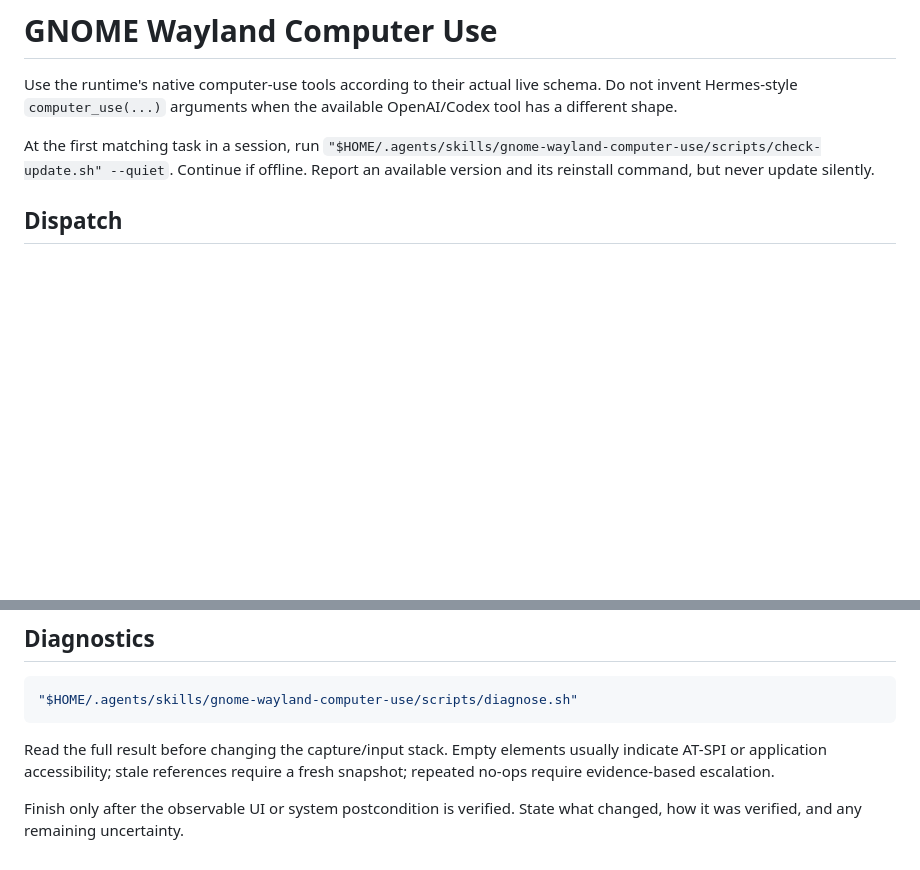
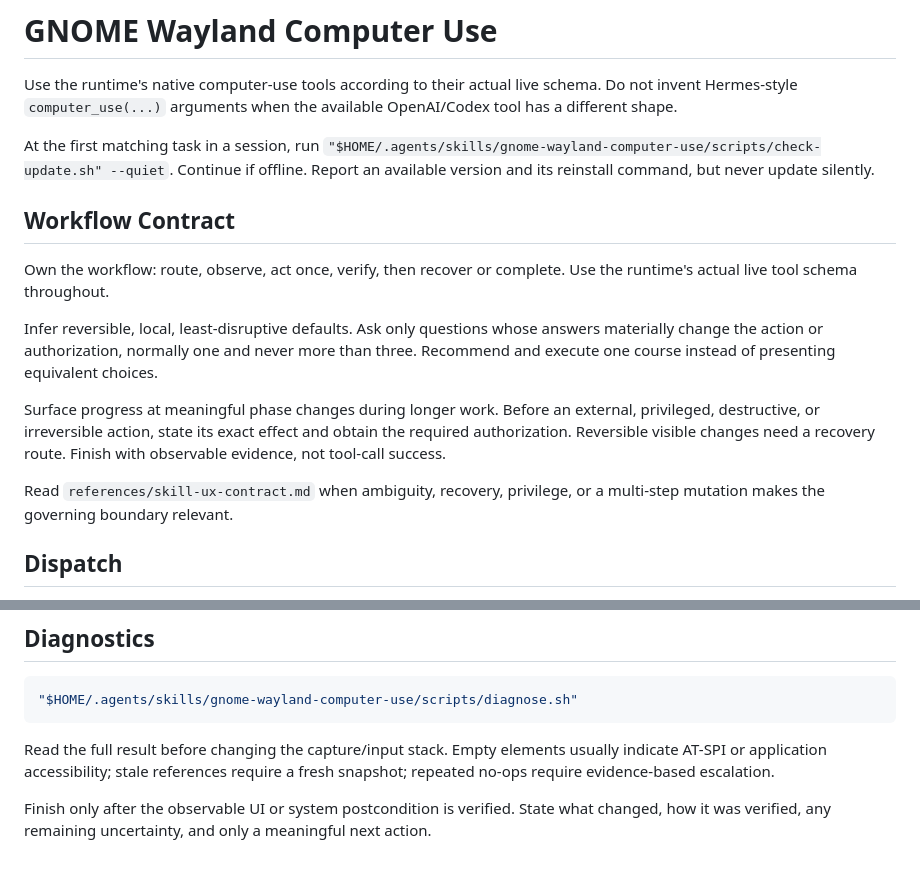
Before and after one commit to ryanraposo/gnome-wayland-computer-use, a Markdown page: runtimes/openai/SKILL.md, 2 parts joined by grey strips. GitHub-like rendering; blank space fills up the shorter version.

Commit message:
Make portable computer use constitutional

```diff
--- a/runtimes/openai/SKILL.md
+++ b/runtimes/openai/SKILL.md
@@ -19,6 +19,24 @@ At the first matching task in a session, run
 `"$HOME/.agents/skills/gnome-wayland-computer-use/scripts/check-update.sh" --quiet`.
 Continue if offline. Report an available version and its reinstall command,
 but never update silently.
+
+## Workflow Contract
+
+Own the workflow: route, observe, act once, verify, then recover or complete.
+Use the runtime's actual live tool schema throughout.
+
+Infer reversible, local, least-disruptive defaults. Ask only questions whose
+answers materially change the action or authorization, normally one and never
+more than three. Recommend and execute one course instead of presenting
+equivalent choices.
+
+Surface progress at meaningful phase changes during longer work. Before an
+external, privileged, destructive, or irreversible action, state its exact
+effect and obtain the required authorization. Reversible visible changes need
+a recovery route. Finish with observable evidence, not tool-call success.
+
+Read `references/skill-ux-contract.md` when ambiguity, recovery, privilege, or a
+multi-step mutation makes the governing boundary relevant.
 
 ## Dispatch
 
@@ -128,4 +146,5 @@ usually indicate AT-SPI or application accessibility; stale references require
 a fresh snapshot; repeated no-ops require evidence-based escalation.
 
 Finish only after the observable UI or system postcondition is verified. State
-what changed, how it was verified, and any remaining uncertainty.
+what changed, how it was verified, any remaining uncertainty, and only a
+meaningful next action.
```
